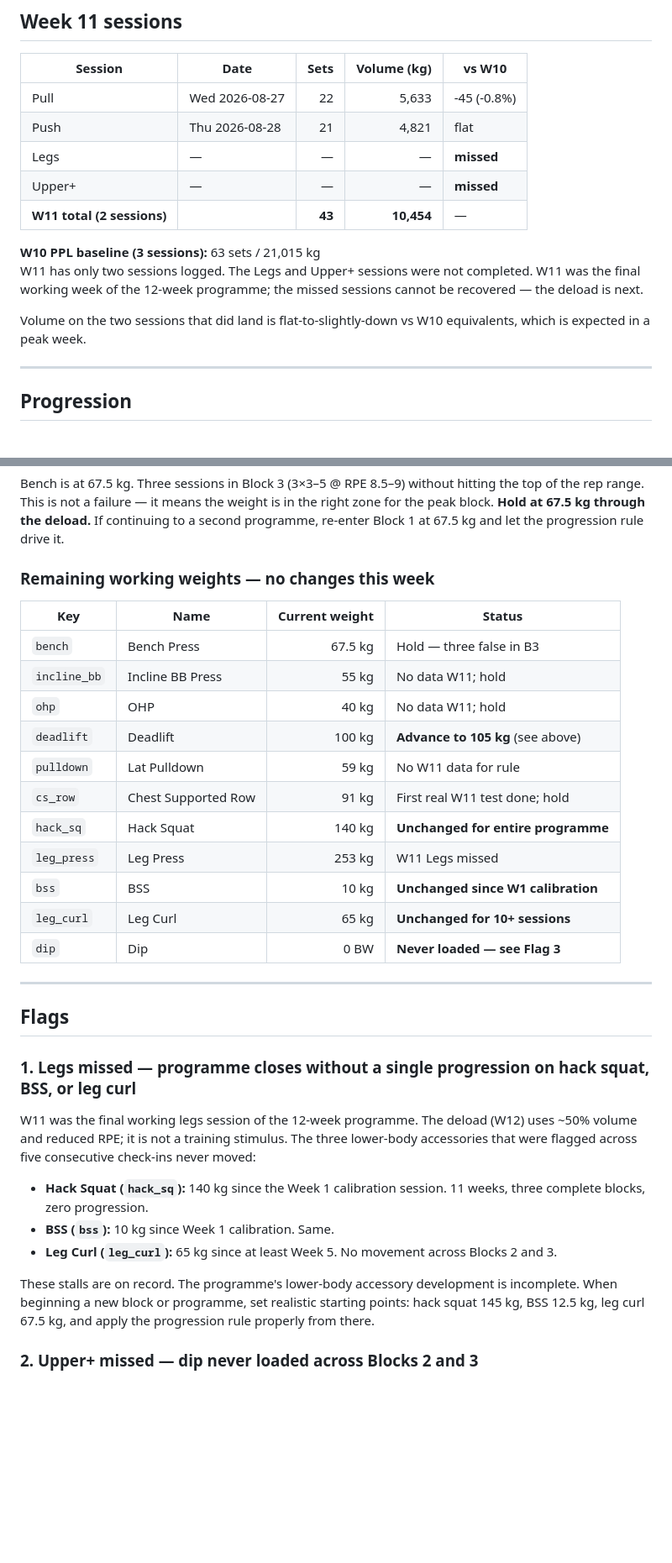
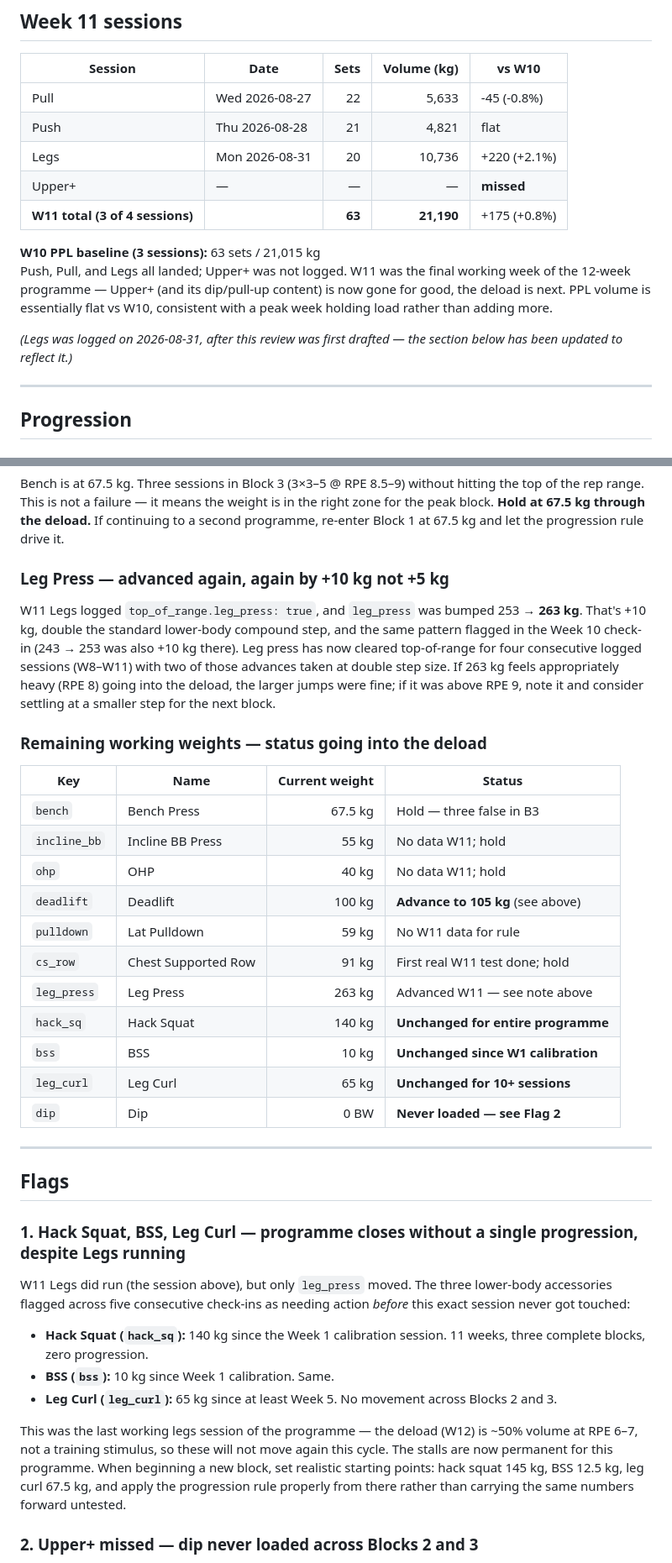
Before and after one commit to 2002Bishwajeet/workout-plan, a Markdown page: docs/checkins/week-11.md, 2 parts joined by grey strips. Shown at 84% size. GitHub-like rendering; blank space fills up the shorter version.

Commit message:
Check-in: update W11 review with Legs session logged after review
Co-Authored-By: Claude Sonnet 5 <noreply@anthropic.com>
Claude-Session: https://claude.ai/code/session_016AJcND2hbajpeW7EdJacWx

```diff
--- a/docs/checkins/week-11.md
+++ b/docs/checkins/week-11.md
@@ -10,14 +10,14 @@
 |---------|------|-----:|------------:|--------|
 | Pull | Wed 2026-08-27 | 22 | 5,633 | -45 (-0.8%) |
 | Push | Thu 2026-08-28 | 21 | 4,821 | flat |
-| Legs | — | — | — | **missed** |
+| Legs | Mon 2026-08-31 | 20 | 10,736 | +220 (+2.1%) |
 | Upper+ | — | — | — | **missed** |
-| **W11 total (2 sessions)** | | **43** | **10,454** | — |
+| **W11 total (3 of 4 sessions)** | | **63** | **21,190** | +175 (+0.8%) |
 
 **W10 PPL baseline (3 sessions):** 63 sets / 21,015 kg
-W11 has only two sessions logged. The Legs and Upper+ sessions were not completed. W11 was the final working week of the 12-week programme; the missed sessions cannot be recovered — the deload is next.
+Push, Pull, and Legs all landed; Upper+ was not logged. W11 was the final working week of the 12-week programme — Upper+ (and its dip/pull-up content) is now gone for good, the deload is next. PPL volume is essentially flat vs W10, consistent with a peak week holding load rather than adding more.
 
-Volume on the two sessions that did land is flat-to-slightly-down vs W10 equivalents, which is expected in a peak week.
+*(Legs was logged on 2026-08-31, after this review was first drafted — the section below has been updated to reflect it.)*
 
 ---
 
@@ -41,7 +41,11 @@ The app currently shows 100 kg. This should be updated to 105 kg before or after
 
 Bench is at 67.5 kg. Three sessions in Block 3 (3×3–5 @ RPE 8.5–9) without hitting the top of the rep range. This is not a failure — it means the weight is in the right zone for the peak block. **Hold at 67.5 kg through the deload.** If continuing to a second programme, re-enter Block 1 at 67.5 kg and let the progression rule drive it.
 
-### Remaining working weights — no changes this week
+### Leg Press — advanced again, again by +10 kg not +5 kg
+
+W11 Legs logged `top_of_range.leg_press: true`, and `leg_press` was bumped 253 → **263 kg**. That's +10 kg, double the standard lower-body compound step, and the same pattern flagged in the Week 10 check-in (243 → 253 was also +10 kg there). Leg press has now cleared top-of-range for four consecutive logged sessions (W8–W11) with two of those advances taken at double step size. If 263 kg feels appropriately heavy (RPE 8) going into the deload, the larger jumps were fine; if it was above RPE 9, note it and consider settling at a smaller step for the next block.
+
+### Remaining working weights — status going into the deload
 
 | Key | Name | Current weight | Status |
 |-----|------|---------------:|--------|
@@ -51,25 +55,25 @@ Bench is at 67.5 kg. Three sessions in Block 3 (3×3–5 @ RPE 8.5–9) without
 | `deadlift` | Deadlift | 100 kg | **Advance to 105 kg** (see above) |
 | `pulldown` | Lat Pulldown | 59 kg | No W11 data for rule |
 | `cs_row` | Chest Supported Row | 91 kg | First real W11 test done; hold |
+| `leg_press` | Leg Press | 263 kg | Advanced W11 — see note above |
 | `hack_sq` | Hack Squat | 140 kg | **Unchanged for entire programme** |
-| `leg_press` | Leg Press | 253 kg | W11 Legs missed |
 | `bss` | BSS | 10 kg | **Unchanged since W1 calibration** |
 | `leg_curl` | Leg Curl | 65 kg | **Unchanged for 10+ sessions** |
-| `dip` | Dip | 0 BW | **Never loaded — see Flag 3** |
+| `dip` | Dip | 0 BW | **Never loaded — see Flag 2** |
 
 ---
 
 ## Flags
 
-### 1. Legs missed — programme closes without a single progression on hack squat, BSS, or leg curl
+### 1. Hack Squat, BSS, Leg Curl — programme closes without a single progression, despite Legs running
 
-W11 was the final working legs session of the 12-week programme. The deload (W12) uses ~50% volume and reduced RPE; it is not a training stimulus. The three lower-body accessories that were flagged across five consecutive check-ins never moved:
+W11 Legs did run (the session above), but only `leg_press` moved. The three lower-body accessories flagged across five consecutive check-ins as needing action *before* this exact session never got touched:
 
 - **Hack Squat (`hack_sq`):** 140 kg since the Week 1 calibration session. 11 weeks, three complete blocks, zero progression.
 - **BSS (`bss`):** 10 kg since Week 1 calibration. Same.
 - **Leg Curl (`leg_curl`):** 65 kg since at least Week 5. No movement across Blocks 2 and 3.
 
-These stalls are on record. The programme's lower-body accessory development is incomplete. When beginning a new block or programme, set realistic starting points: hack squat 145 kg, BSS 12.5 kg, leg curl 67.5 kg, and apply the progression rule properly from there.
+This was the last working legs session of the programme — the deload (W12) is ~50% volume at RPE 6–7, not a training stimulus, so these will not move again this cycle. The stalls are now permanent for this programme. When beginning a new block, set realistic starting points: hack squat 145 kg, BSS 12.5 kg, leg curl 67.5 kg, and apply the progression rule properly from there rather than carrying the same numbers forward untested.
 
 ### 2. Upper+ missed — dip never loaded across Blocks 2 and 3
 
```
Also changed, not shown: other parts of docs/checkins/week-11.md (+3 -3 lines).
